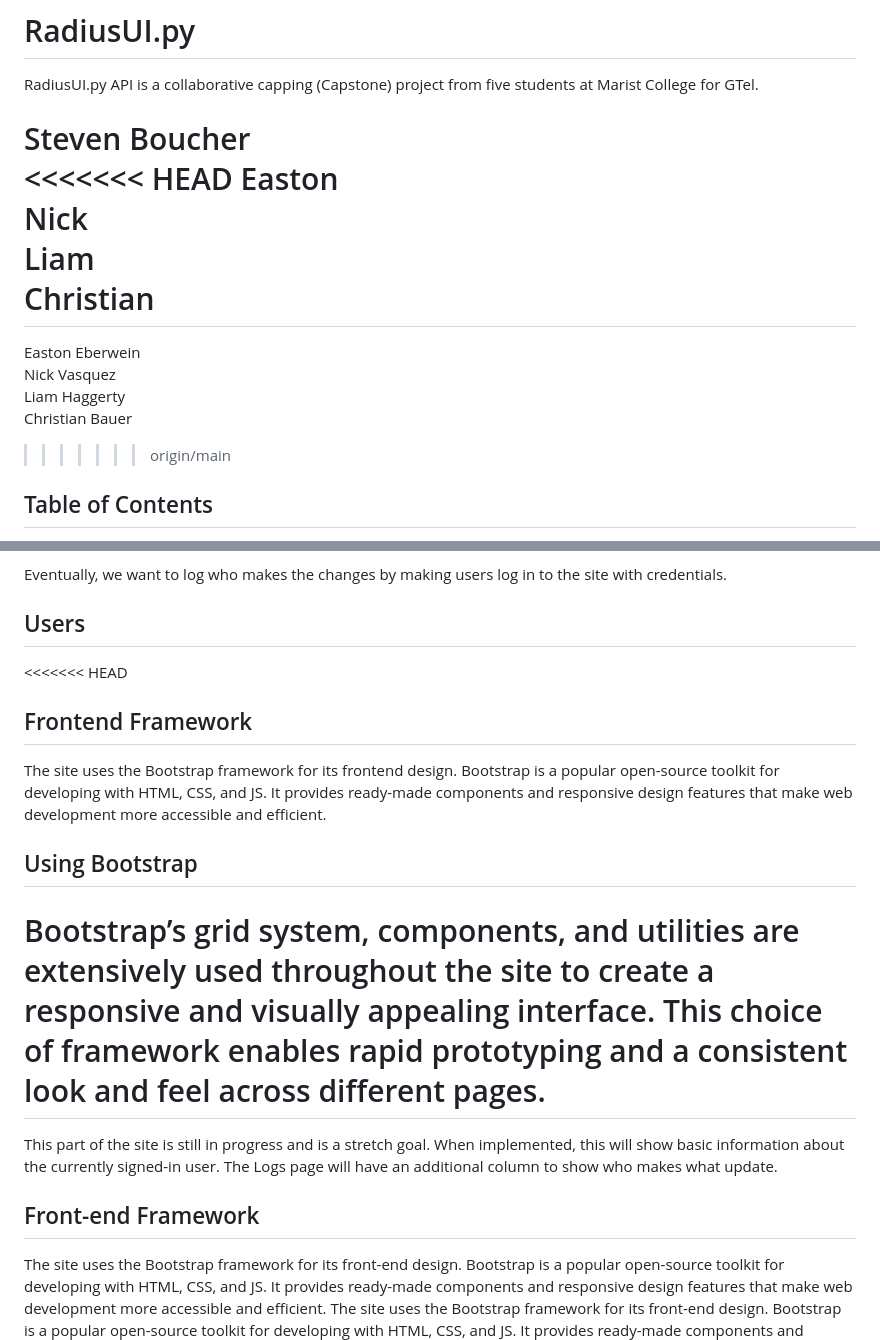
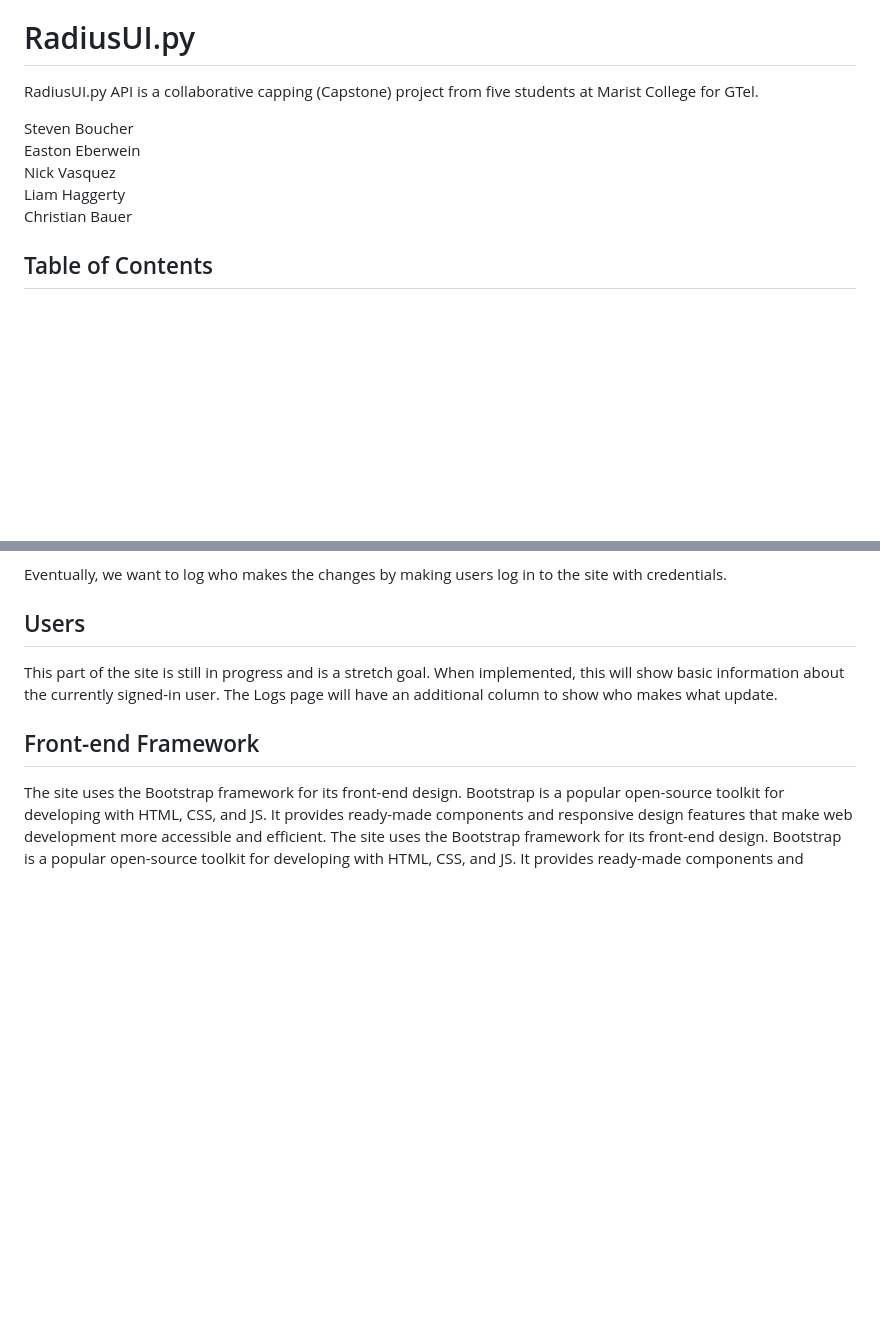
Before and after one commit to 24Bouchers/Capping, a Markdown page: README.md, 2 parts joined by grey strips. Drawn GitHub-style; blank space fills up the shorter version.

Commit message:
fixing the readme I messed up

```diff
--- a/README.md
+++ b/README.md
@@ -3,17 +3,10 @@
 RadiusUI.py API is a collaborative capping (Capstone) project from five students at Marist College for GTel.
 
 Steven Boucher <br>
-<<<<<<< HEAD
-Easton <br>
-Nick <br>
-Liam <br>
-Christian
-=======
 Easton Eberwein <br>
 Nick Vasquez <br>
 Liam Haggerty <br>
 Christian Bauer
->>>>>>> origin/main
 
 ## Table of Contents
 
@@ -77,15 +70,6 @@ Eventually, we want to log who makes the changes by making users log in to the s
 
 ## Users
 
-<<<<<<< HEAD
-## Frontend Framework
-
-The site uses the Bootstrap framework for its frontend design. Bootstrap is a popular open-source toolkit for developing with HTML, CSS, and JS. It provides ready-made components and responsive design features that make web development more accessible and efficient.
-
-## Using Bootstrap
-
-Bootstrap’s grid system, components, and utilities are extensively used throughout the site to create a responsive and visually appealing interface. This choice of framework enables rapid prototyping and a consistent look and feel across different pages.
-=======
 This part of the site is still in progress and is a stretch goal. When implemented, this will show basic information about the currently signed-in user. The Logs page will have an additional column to show who makes what update.
 
 ## Front-end Framework
```
Also changed, not shown: other parts of README.md (+0 -4 lines).
